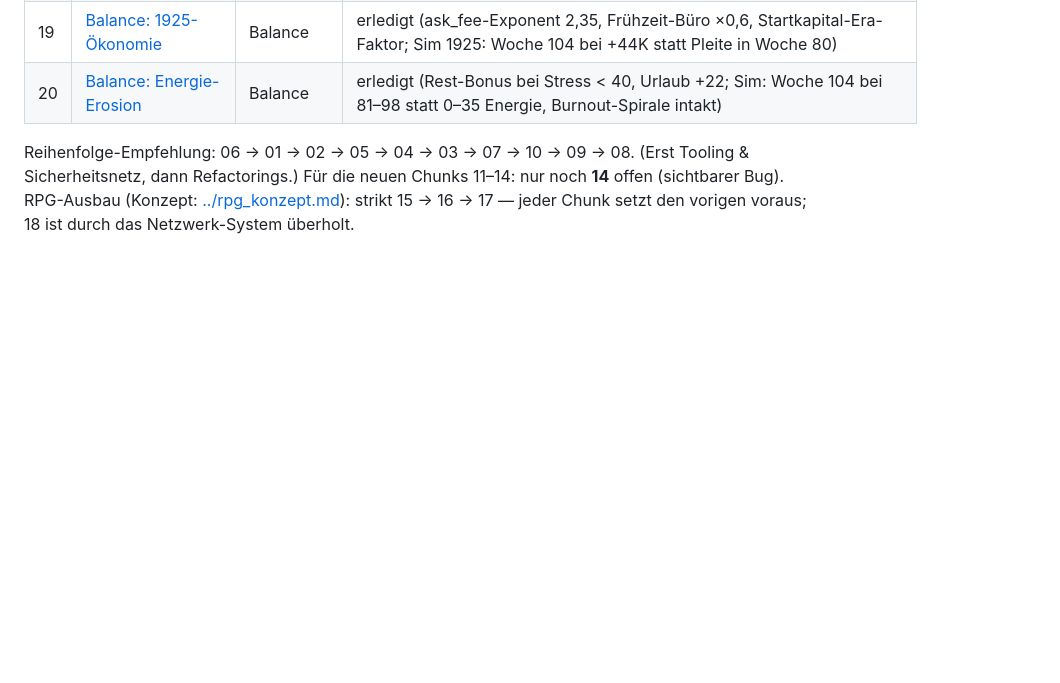
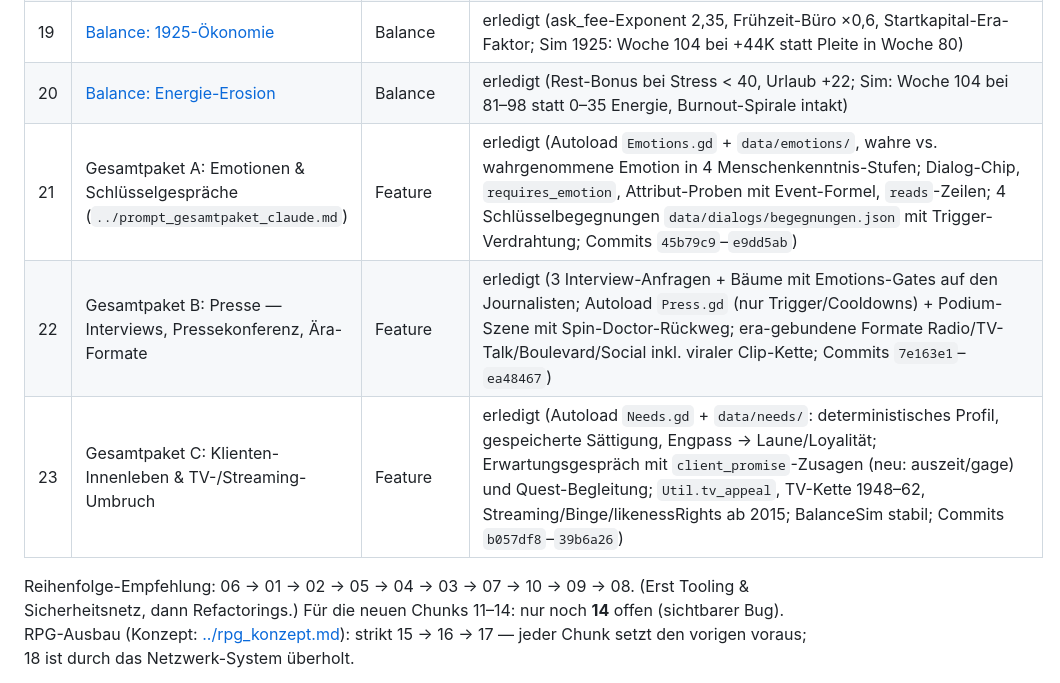
Before and after one commit to Dawidovo/Hollywood-Manager, a Markdown page: prompts/tasks/README.md, the part around the change. Rendered like a GitHub page; blank space fills up the shorter version.

Commit message:
docs: Task-Tabelle — Gesamtpaket A/B/C (Chunks 21-23) nachgefuehrt
Co-Authored-By: Claude Fable 5 <noreply@anthropic.com>

```diff
--- a/prompts/tasks/README.md
+++ b/prompts/tasks/README.md
@@ -38,6 +38,9 @@ Kleine, in sich abgeschlossene Arbeitspakete — jeweils ein Chunk pro Session/P
 | 18 | [RPG IV: Kontaktbuch & NPCs](18-rpg-npc-beziehungen.md) | RPG | überholt — umfangreicher umgesetzt über `Network.gd` (Kontaktbuch, Beziehungsdimensionen, Gefallen an Personen); Rest-Ideen bei Bedarf als neuer Chunk |
 | 19 | [Balance: 1925-Ökonomie](19-balance-1925-oekonomie.md) | Balance | erledigt (ask_fee-Exponent 2,35, Frühzeit-Büro ×0,6, Startkapital-Era-Faktor; Sim 1925: Woche 104 bei +44K statt Pleite in Woche 80) |
 | 20 | [Balance: Energie-Erosion](20-balance-energie.md) | Balance | erledigt (Rest-Bonus bei Stress < 40, Urlaub +22; Sim: Woche 104 bei 81–98 statt 0–35 Energie, Burnout-Spirale intakt) |
+| 21 | Gesamtpaket A: Emotionen & Schlüsselgespräche (`../prompt_gesamtpaket_claude.md`) | Feature | erledigt (Autoload `Emotions.gd` + `data/emotions/`, wahre vs. wahrgenommene Emotion in 4 Menschenkenntnis-Stufen; Dialog-Chip, `requires_emotion`, Attribut-Proben mit Event-Formel, `reads`-Zeilen; 4 Schlüsselbegegnungen `data/dialogs/begegnungen.json` mit Trigger-Verdrahtung; Commits `45b79c9`–`e9dd5ab`) |
+| 22 | Gesamtpaket B: Presse — Interviews, Pressekonferenz, Ära-Formate | Feature | erledigt (3 Interview-Anfragen + Bäume mit Emotions-Gates auf den Journalisten; Autoload `Press.gd` (nur Trigger/Cooldowns) + Podium-Szene mit Spin-Doctor-Rückweg; era-gebundene Formate Radio/TV-Talk/Boulevard/Social inkl. viraler Clip-Kette; Commits `7e163e1`–`ea48467`) |
+| 23 | Gesamtpaket C: Klienten-Innenleben & TV-/Streaming-Umbruch | Feature | erledigt (Autoload `Needs.gd` + `data/needs/`: deterministisches Profil, gespeicherte Sättigung, Engpass → Laune/Loyalität; Erwartungsgespräch mit `client_promise`-Zusagen (neu: auszeit/gage) und Quest-Begleitung; `Util.tv_appeal`, TV-Kette 1948–62, Streaming/Binge/likenessRights ab 2015; BalanceSim stabil; Commits `b057df8`–`39b6a26`) |
 
 Reihenfolge-Empfehlung: 06 → 01 → 02 → 05 → 04 → 03 → 07 → 10 → 09 → 08. (Erst Tooling & Sicherheitsnetz, dann Refactorings.)
 Für die neuen Chunks 11–14: nur noch **14** offen (sichtbarer Bug).
```
